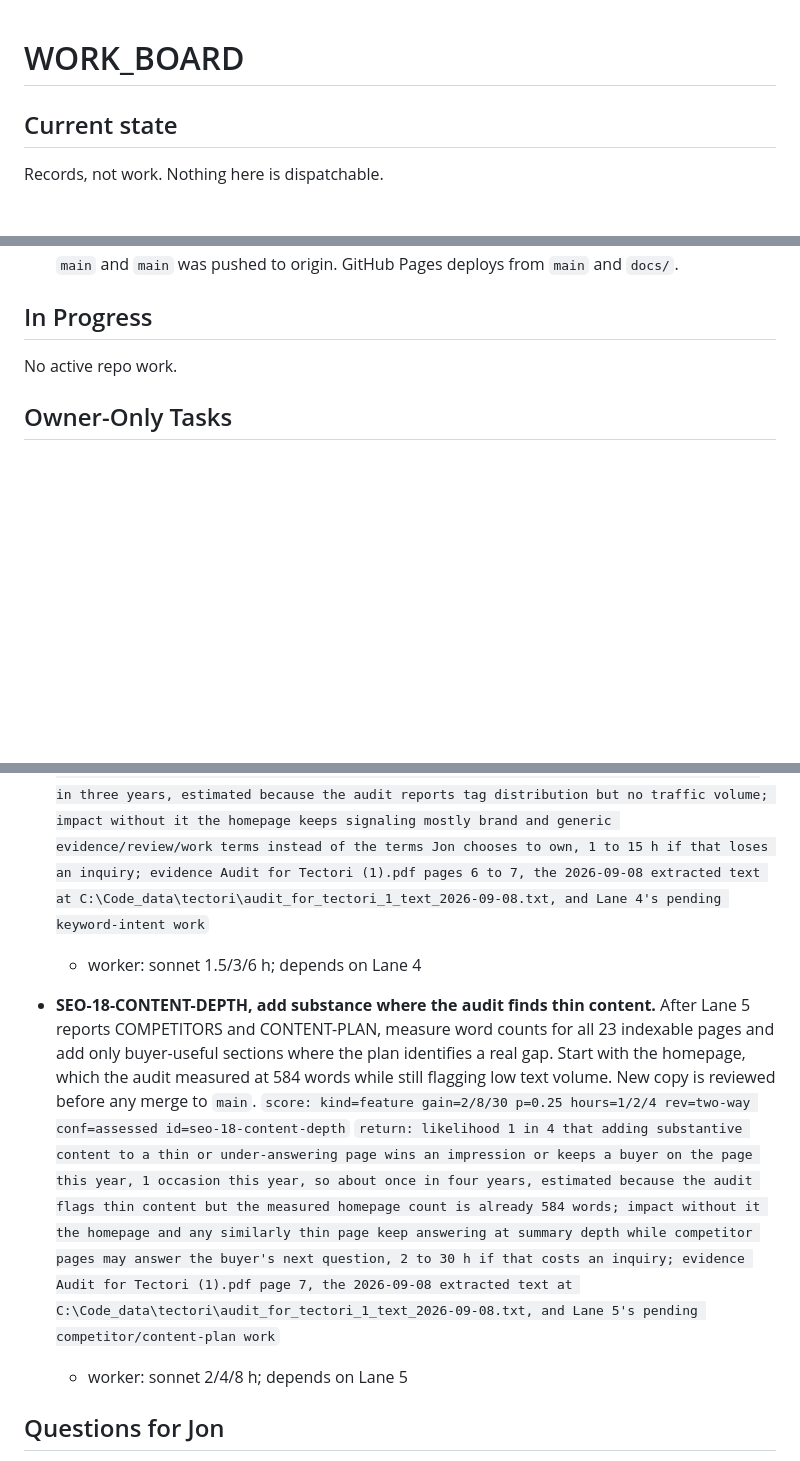
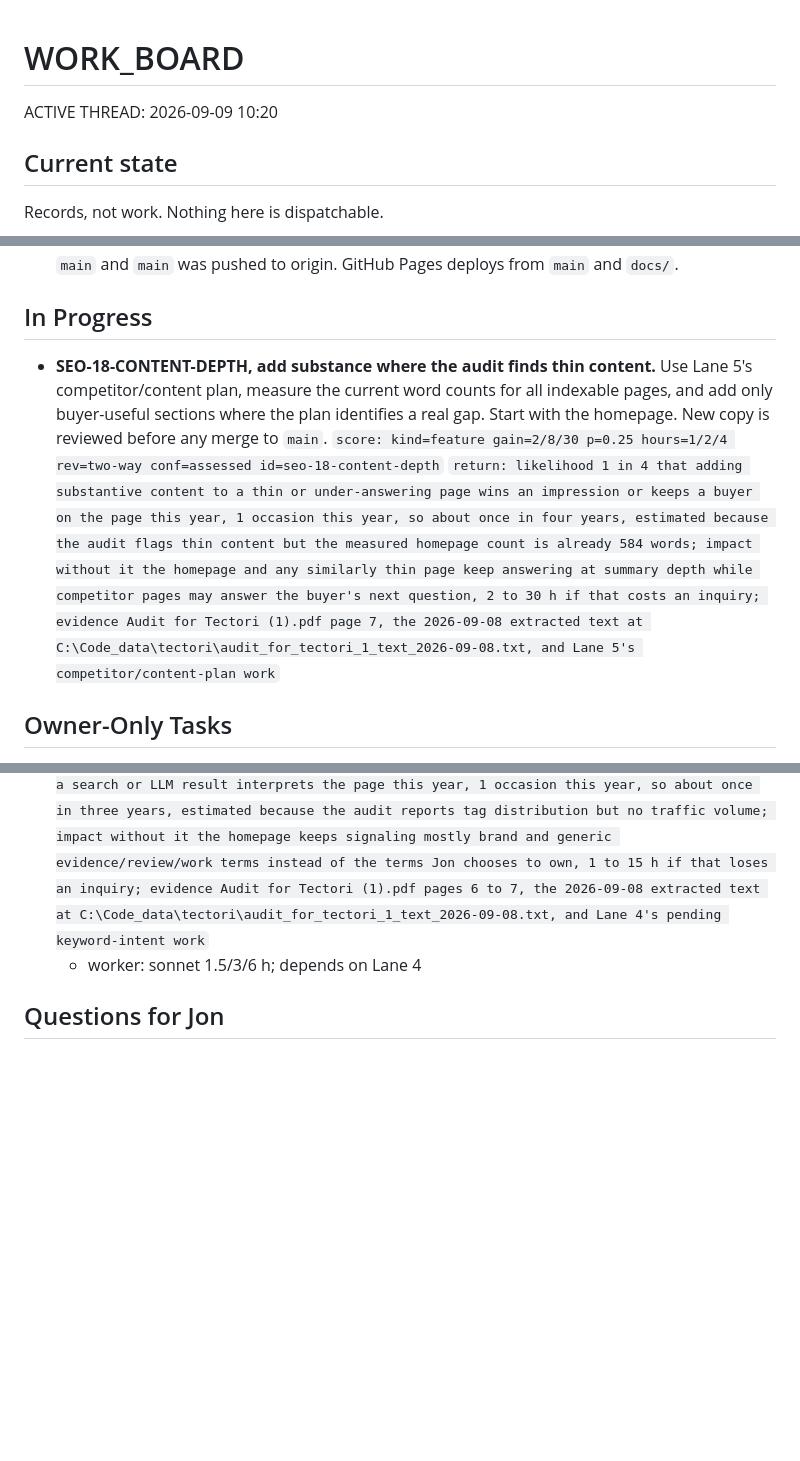
Before and after one commit to k3rt4s/tectori, a Markdown page: WORK_BOARD.md, 3 parts joined by grey strips. Drawn GitHub-style; blank space fills up the shorter version.

Commit message:
Mark SEO-18 content depth active

```diff
--- a/WORK_BOARD.md
+++ b/WORK_BOARD.md
@@ -1,4 +1,6 @@
 # WORK_BOARD
+
+ACTIVE THREAD: 2026-09-09 10:20
 
 ## Current state
 
@@ -37,7 +39,13 @@ Records, not work. Nothing here is dispatchable.
 
 ## In Progress
 
-No active repo work.
+- **SEO-18-CONTENT-DEPTH, add substance where the audit finds thin content.**
+  Use Lane 5's competitor/content plan, measure the current word counts for all
+  indexable pages, and add only buyer-useful sections where the plan identifies
+  a real gap. Start with the homepage. New copy is reviewed before any merge to
+  `main`.
+  `score: kind=feature gain=2/8/30 p=0.25 hours=1/2/4 rev=two-way conf=assessed id=seo-18-content-depth`
+  `return: likelihood 1 in 4 that adding substantive content to a thin or under-answering page wins an impression or keeps a buyer on the page this year, 1 occasion this year, so about once in four years, estimated because the audit flags thin content but the measured homepage count is already 584 words; impact without it the homepage and any similarly thin page keep answering at summary depth while competitor pages may answer the buyer's next question, 2 to 30 h if that costs an inquiry; evidence Audit for Tectori (1).pdf page 7, the 2026-09-08 extracted text at C:\Code_data\tectori\audit_for_tectori_1_text_2026-09-08.txt, and Lane 5's competitor/content-plan work`
 
 ## Owner-Only Tasks
 
@@ -88,16 +96,6 @@ No active repo work.
   `return: likelihood 1 in 3 that aligning the homepage to the chosen owning terms changes how a search or LLM result interprets the page this year, 1 occasion this year, so about once in three years, estimated because the audit reports tag distribution but no traffic volume; impact without it the homepage keeps signaling mostly brand and generic evidence/review/work terms instead of the terms Jon chooses to own, 1 to 15 h if that loses an inquiry; evidence Audit for Tectori (1).pdf pages 6 to 7, the 2026-09-08 extracted text at C:\Code_data\tectori\audit_for_tectori_1_text_2026-09-08.txt, and Lane 4's pending keyword-intent work`
   - worker: sonnet 1.5/3/6 h; depends on Lane 4
 
-- **SEO-18-CONTENT-DEPTH, add substance where the audit finds thin content.**
-  After Lane 5 reports COMPETITORS and CONTENT-PLAN, measure word counts for all
-  23 indexable pages and add only buyer-useful sections where the plan
-  identifies a real gap. Start with the homepage, which the audit measured at
-  584 words while still flagging low text volume. New copy is reviewed before
-  any merge to `main`.
-  `score: kind=feature gain=2/8/30 p=0.25 hours=1/2/4 rev=two-way conf=assessed id=seo-18-content-depth`
-  `return: likelihood 1 in 4 that adding substantive content to a thin or under-answering page wins an impression or keeps a buyer on the page this year, 1 occasion this year, so about once in four years, estimated because the audit flags thin content but the measured homepage count is already 584 words; impact without it the homepage and any similarly thin page keep answering at summary depth while competitor pages may answer the buyer's next question, 2 to 30 h if that costs an inquiry; evidence Audit for Tectori (1).pdf page 7, the 2026-09-08 extracted text at C:\Code_data\tectori\audit_for_tectori_1_text_2026-09-08.txt, and Lane 5's pending competitor/content-plan work`
-  - worker: sonnet 2/4/8 h; depends on Lane 5
-
 ## Questions for Jon
 
 1. **Local versus national targeting.** Lane 4 kept Nashville as location proof
```
